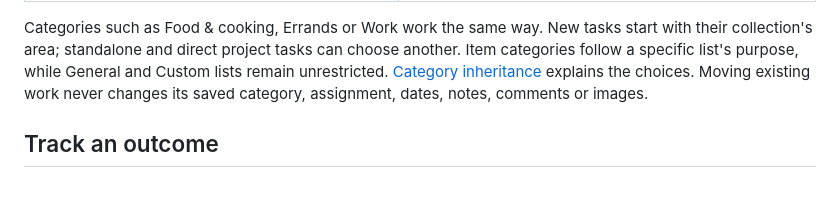
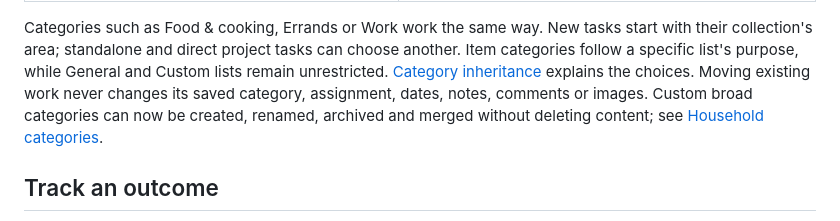
Before and after one commit to argentumseven/field-notes, a Markdown page: docs/PROJECTS.md, the part around the change. Drawn GitHub-style; blank space fills up the shorter version.

Commit message:
Document custom categories, non-destructive list release and pre-merge upgrade gates

```diff
--- a/docs/PROJECTS.md
+++ b/docs/PROJECTS.md
@@ -16,7 +16,9 @@ start with their collection's area; standalone and direct project tasks can
 choose another. Item categories follow a specific list's purpose, while General
 and Custom lists remain unrestricted. [Category inheritance](LISTS.md#categories-follow-purpose)
 explains the choices. Moving existing work never changes its saved category,
-assignment, dates, notes, comments or images.
+assignment, dates, notes, comments or images. Custom broad categories can now
+be created, renamed, archived and merged without deleting content; see
+[Household categories](CATEGORIES.md).
 
 ## Track an outcome
 
```
